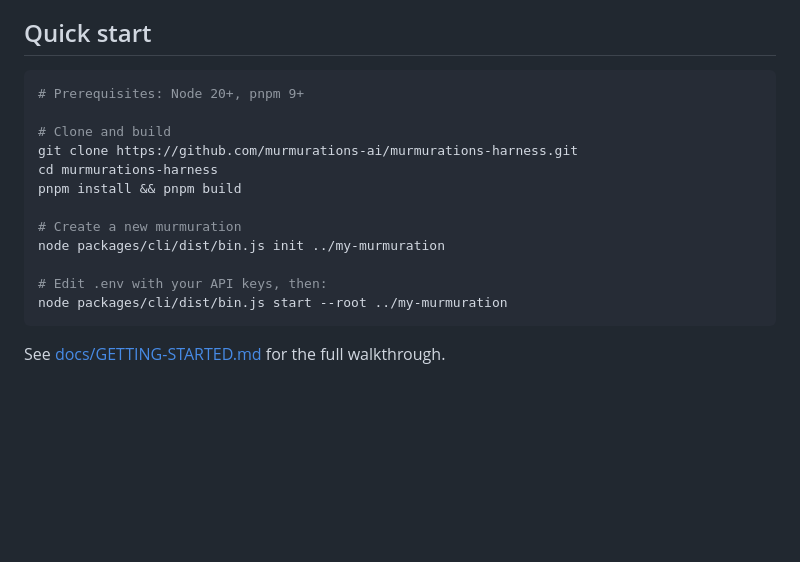
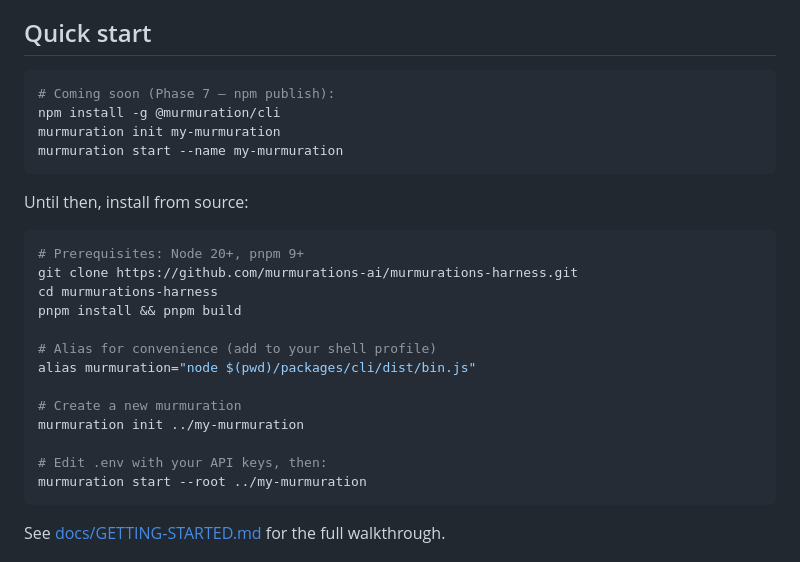
Before and after one commit to murmurations-ai/murmurations-harness, a Markdown page: README.md, the part around the change. Drawn GitHub-style; blank space fills up the shorter version.

Commit message:
docs: README quick start shows target npm install + alias workaround
Show the target operator experience (npm install -g) prominently,
with the current from-source path below it including a shell alias
for convenience. Filed #73 for Phase 7 npm publish.

Co-Authored-By: Claude Opus 4.6 (1M context) <noreply@anthropic.com>

````diff
--- a/README.md
+++ b/README.md
@@ -20,18 +20,28 @@ The Murmuration Harness runs any number of AI agents as a coordinated "murmurati
 ## Quick start
 
 ```bash
+# Coming soon (Phase 7 — npm publish):
+npm install -g @murmuration/cli
+murmuration init my-murmuration
+murmuration start --name my-murmuration
+```
+
+Until then, install from source:
+
+```bash
 # Prerequisites: Node 20+, pnpm 9+
-
-# Clone and build
 git clone https://github.com/murmurations-ai/murmurations-harness.git
 cd murmurations-harness
 pnpm install && pnpm build
 
+# Alias for convenience (add to your shell profile)
+alias murmuration="node $(pwd)/packages/cli/dist/bin.js"
+
 # Create a new murmuration
-node packages/cli/dist/bin.js init ../my-murmuration
+murmuration init ../my-murmuration
 
 # Edit .env with your API keys, then:
-node packages/cli/dist/bin.js start --root ../my-murmuration
+murmuration start --root ../my-murmuration
 ```
 
 See [docs/GETTING-STARTED.md](./docs/GETTING-STARTED.md) for the full walkthrough.
````
